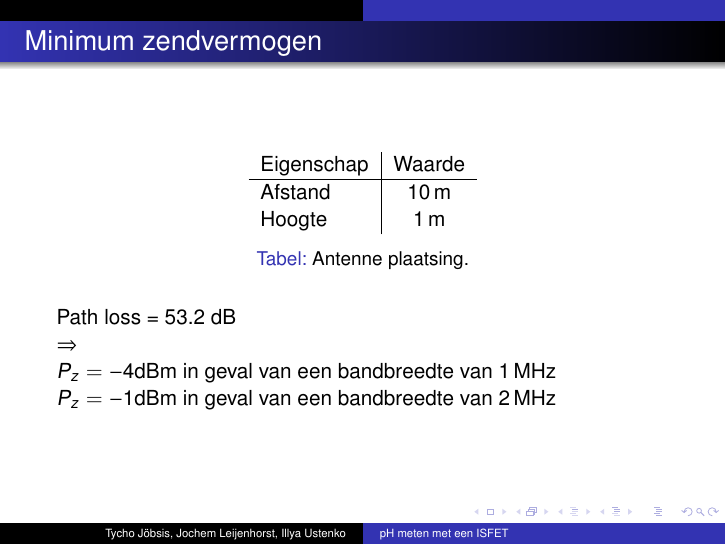
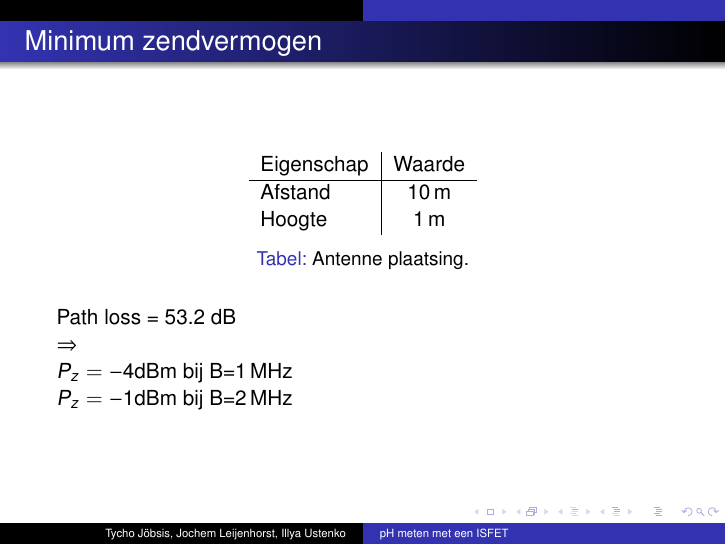
Before and after one commit to IUEngineering/sensorModules, LaTeX slides (doc/presentation/presentation.tex, which reads doc/presentation/sections/rf.tex): page 30 of 45. Compiled offline with pdfLaTeX.

Commit message:
fixing some crap

```diff
--- a/doc/presentation/sections/rf.tex
+++ b/doc/presentation/sections/rf.tex
@@ -15,9 +15,9 @@
 
     \pause
 
-    $S_{or}=-57$ dBm in geval van een bandbreedte van \qty{1}{\mega\hertz}
+    $S_{or}=-57$ dBm bij B=\qty{1}{\mega\hertz}
 
-    $S_{or}=-54$ dBm in geval van een bandbreedte van \qty{2}{\mega\hertz}
+    $S_{or}=-54$ dBm bij B=\qty{2}{\mega\hertz}
 
 \end{frame}
 
@@ -40,9 +40,9 @@
 
     $\Rightarrow$
 
-    $P_{z}=-4$dBm in geval van een bandbreedte van \qty{1}{\mega\hertz}
+    $P_{z}=-4$dBm bij B=\qty{1}{\mega\hertz}
 
-    $P_{z}=-1$dBm in geval van een bandbreedte van \qty{2}{\mega\hertz}
+    $P_{z}=-1$dBm bij B=\qty{2}{\mega\hertz}
 \end{frame}
 
 \begin{frame}
```
Also changed, not shown: doc/presentation/sections/rf.tex (4 more changed lines).
